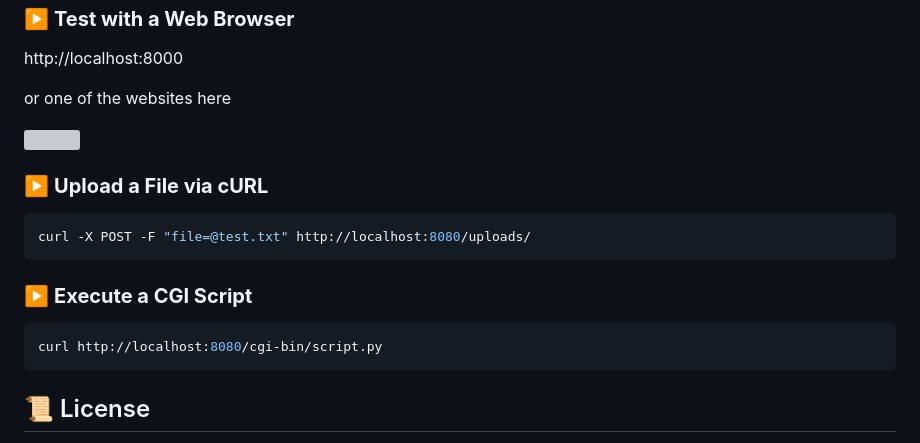
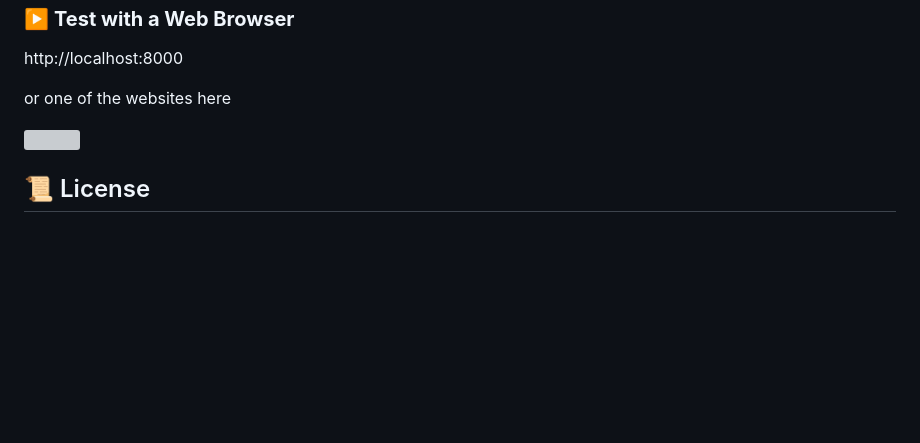
Before and after one commit to ai-dg/webserv_, a Markdown page: README.md, the part around the change. GitHub-like rendering; blank space fills up the shorter version; grey boxes are pictures that could not be loaded.

````diff
--- a/README.md
+++ b/README.md
@@ -105,16 +105,6 @@ or one of the websites here
 
 <img src="https://github.com/user-attachments/assets/de36531f-c3c2-4068-824c-271b51edb428" width="500">
 
-### ▶️ **Upload a File via cURL**
-```sh
-curl -X POST -F "file=@test.txt" http://localhost:8080/uploads/
-```
-
-### ▶️ **Execute a CGI Script**
-```sh
-curl http://localhost:8080/cgi-bin/script.py
-```
-
 ## 📜 License
 
 This project was completed as part of the **42 School** curriculum.
````
